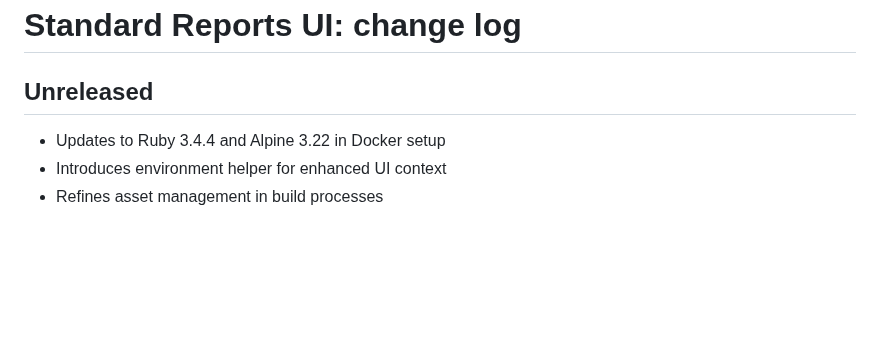
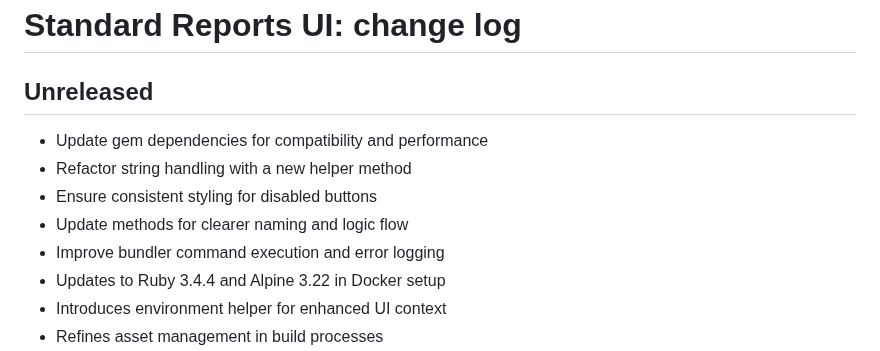
Before and after one commit to epimorphics/standard-reports-ui, a Markdown page: CHANGELOG.md, the part around the change. GitHub-like rendering; blank space fills up the shorter version.

Commit message:
feat: improve text formatting and UI consistency
- Update gem dependencies for compatibility and performance
- Refactor string handling with a new helper method
- Ensure consistent styling for disabled buttons
- Update methods for clearer naming and logic flow
- Improve bundler command execution and error logging

```diff
--- a/CHANGELOG.md
+++ b/CHANGELOG.md
@@ -2,6 +2,11 @@
 
 ## Unreleased
 
+- Update gem dependencies for compatibility and performance
+- Refactor string handling with a new helper method
+- Ensure consistent styling for disabled buttons
+- Update methods for clearer naming and logic flow
+- Improve bundler command execution and error logging
 - Updates to Ruby 3.4.4 and Alpine 3.22 in Docker setup
 - Introduces environment helper for enhanced UI context
 - Refines asset management in build processes
```
